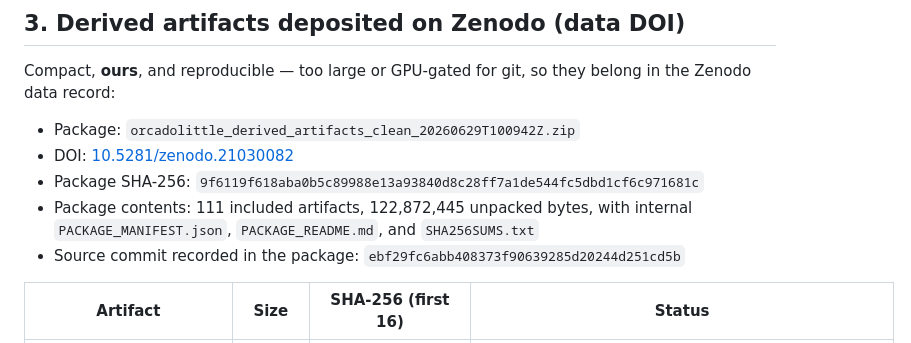
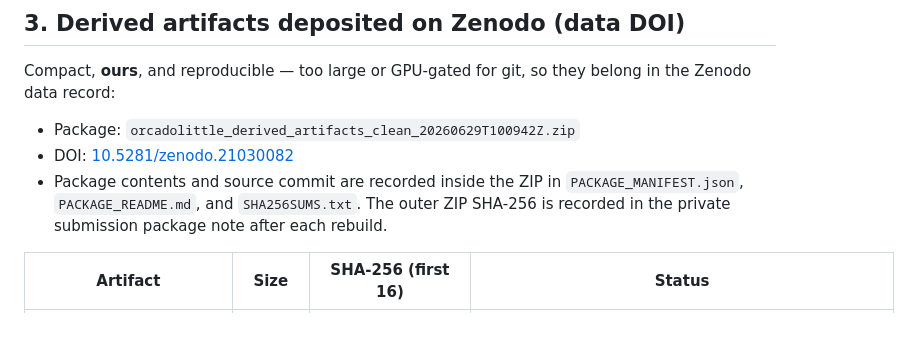
Before and after one commit to ladyFaye1998/OrcaDolittle, a Markdown page: docs/local_environment_manifest.md, the part around the change. GitHub-like rendering.

Commit message:
Avoid stale package commit in manifest

```diff
--- a/docs/local_environment_manifest.md
+++ b/docs/local_environment_manifest.md
@@ -54,10 +54,9 @@ Zenodo data record:
 
 - Package: `orcadolittle_derived_artifacts_clean_20260629T100942Z.zip`
 - DOI: [10.5281/zenodo.21030082](https://doi.org/10.5281/zenodo.21030082)
-- Package SHA-256: `9f6119f618aba0b5c89988e13a93840d8c28ff7a1de544fc5dbd1cf6c971681c`
-- Package contents: 111 included artifacts, 122,872,445 unpacked bytes, with internal
-  `PACKAGE_MANIFEST.json`, `PACKAGE_README.md`, and `SHA256SUMS.txt`
-- Source commit recorded in the package: `ebf29fc6abb408373f90639285d20244d251cd5b`
+- Package contents and source commit are recorded inside the ZIP in
+  `PACKAGE_MANIFEST.json`, `PACKAGE_README.md`, and `SHA256SUMS.txt`. The outer ZIP
+  SHA-256 is recorded in the private submission package note after each rebuild.
 
 | Artifact | Size | SHA-256 (first 16) | Status |
 |---|---|---|---|
```
